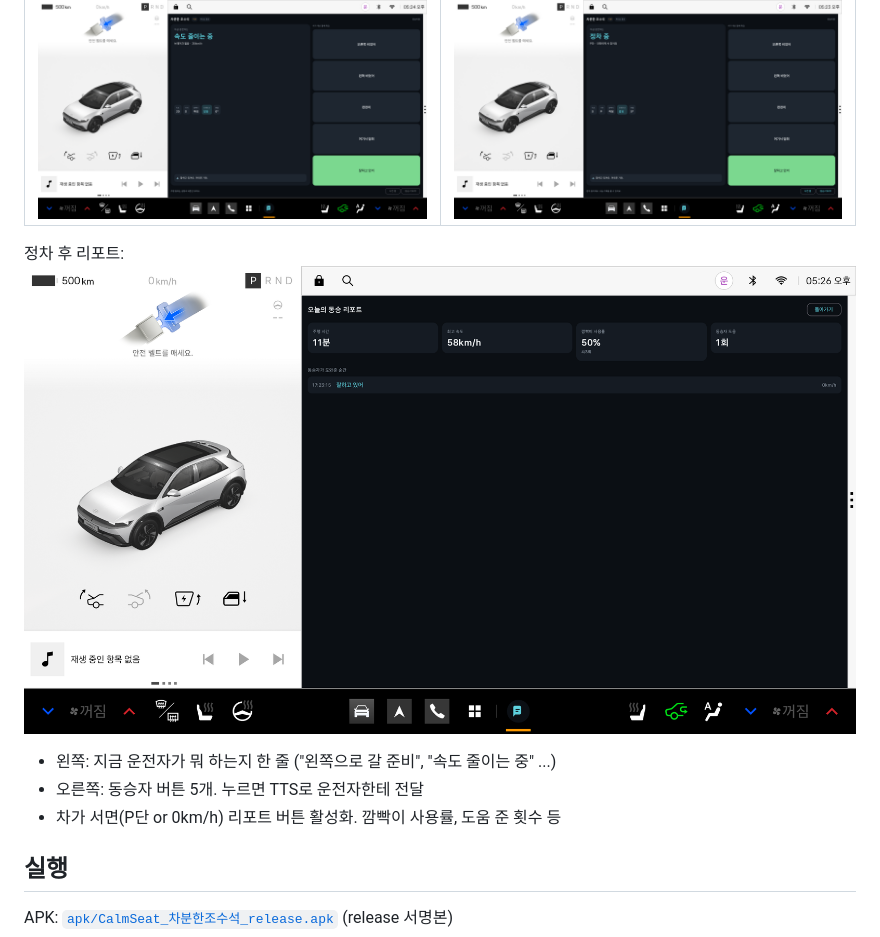
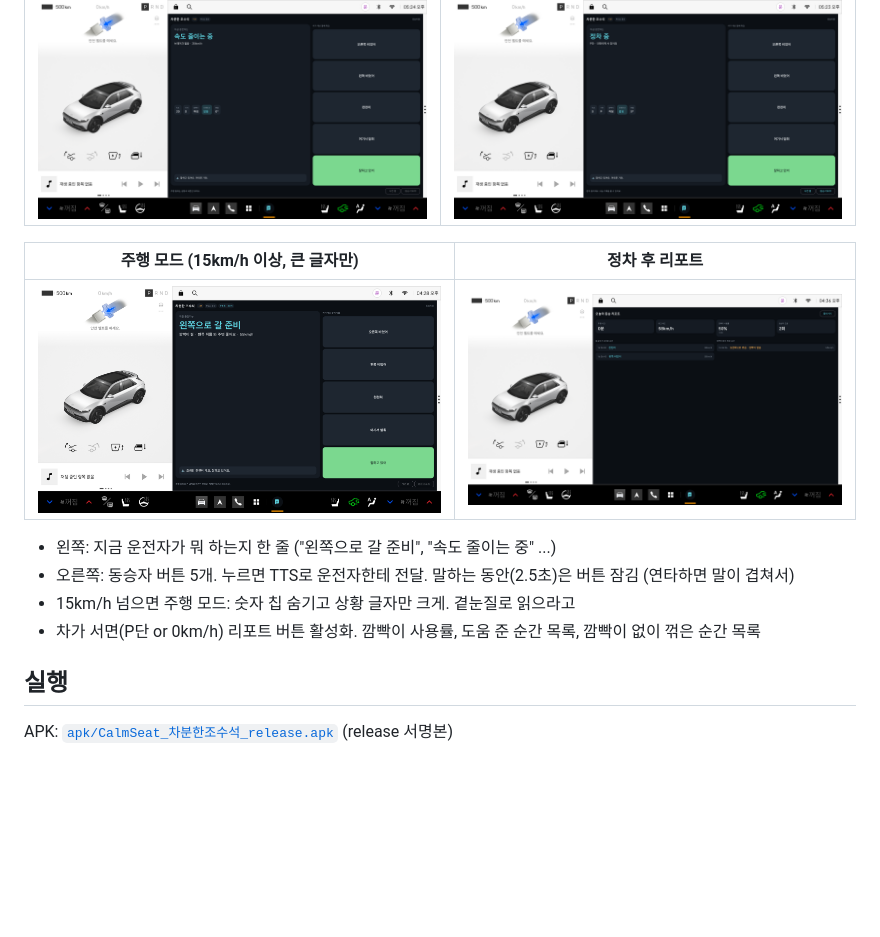
Before and after one commit to ojnoeggnoow/calmseat, a Markdown page: README.md, the part around the change. GitHub-like rendering; pictures changed too: docs/screenshots/05_report.png, docs/screenshots/06_driving_mode.png (added); blank space fills up the shorter version.

Commit message:
리포트에 깜빡이 빼먹은 순간 목록, 버튼 연타 방지, 주행 모드 화면
- Maneuver에 방향 저장, 리포트 오른쪽에 깜빡이 없이 꺾은 순간 목록
- 코치 버튼 누르면 2.5초 잠금 (말 겹침 방지)
- 15km/h 이상이면 칩 숨기고 상황 글자 크게
- release APK, 스크린샷, README 갱신

```diff
--- a/README.md
+++ b/README.md
@@ -18,11 +18,14 @@ Pleos Connect Emulator v2.1 에서 찍은 화면 (오른쪽이 이 앱)
 |---|---|
 | ![](docs/screenshots/03_braking.png) | ![](docs/screenshots/04_parked.png) |
 
-정차 후 리포트: ![](docs/screenshots/05_report.png)
+| 주행 모드 (15km/h 이상, 큰 글자만) | 정차 후 리포트 |
+|---|---|
+| ![](docs/screenshots/06_driving_mode.png) | ![](docs/screenshots/05_report.png) |
 
 - 왼쪽: 지금 운전자가 뭐 하는지 한 줄 ("왼쪽으로 갈 준비", "속도 줄이는 중" ...)
-- 오른쪽: 동승자 버튼 5개. 누르면 TTS로 운전자한테 전달
-- 차가 서면(P단 or 0km/h) 리포트 버튼 활성화. 깜빡이 사용률, 도움 준 횟수 등
+- 오른쪽: 동승자 버튼 5개. 누르면 TTS로 운전자한테 전달. 말하는 동안(2.5초)은 버튼 잠김 (연타하면 말이 겹쳐서)
+- 15km/h 넘으면 주행 모드: 숫자 칩 숨기고 상황 글자만 크게. 곁눈질로 읽으라고
+- 차가 서면(P단 or 0km/h) 리포트 버튼 활성화. 깜빡이 사용률, 도움 준 순간 목록, 깜빡이 없이 꺾은 순간 목록
 
 ## 실행
 
```
Also changed, not shown: 4 other files.
